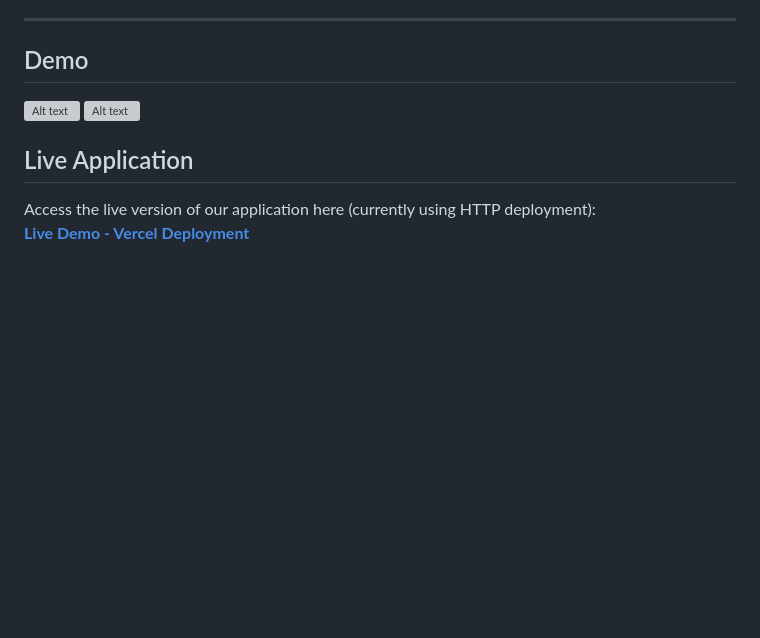
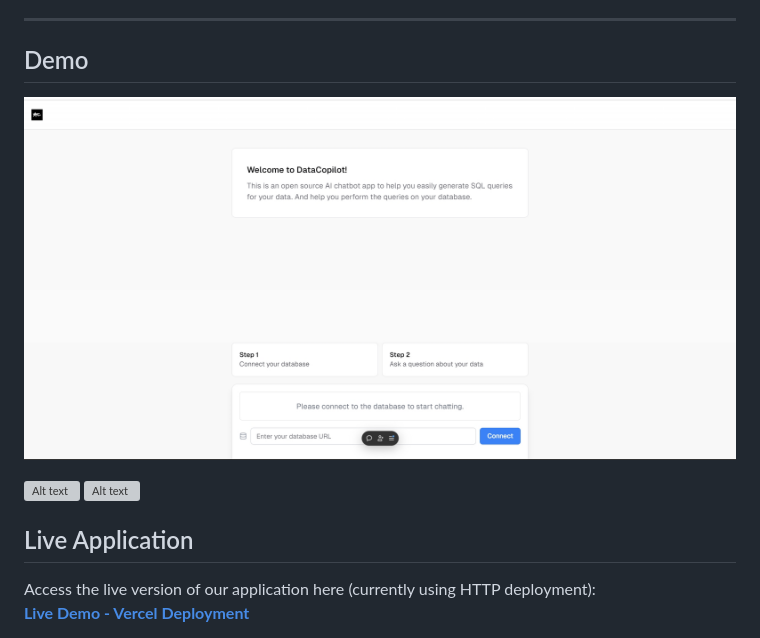
Before and after one commit to UOFT-DSI-SRI-ResponsibleLLM-Hackathon/2024-oct-4-responsible-llm-hackathon-team-8, a Markdown page: README.md, the part around the change. Drawn GitHub-style; pictures changed too: src/demo1.png (added); blank space fills up the shorter version; grey boxes are pictures that could not be loaded.

Commit message:
add screenshot for demo

```diff
--- a/README.md
+++ b/README.md
@@ -7,6 +7,8 @@ This project was developed as part of the **2024 Responsible LLM Hackathon**. Th
 ---
 
 ## Demo
+![Alt text](src/demo1.png)
+
 ![Alt text](src/demo1.mp4)
 ![Alt text](src/demo2.mp4)
 
```
